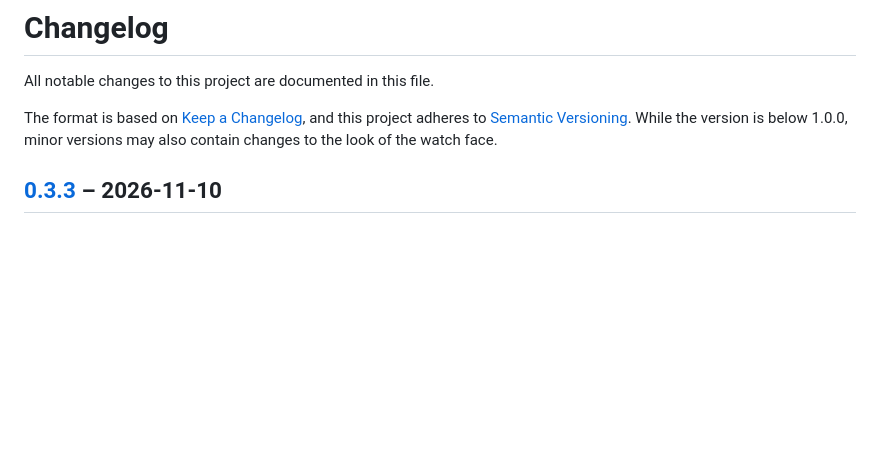
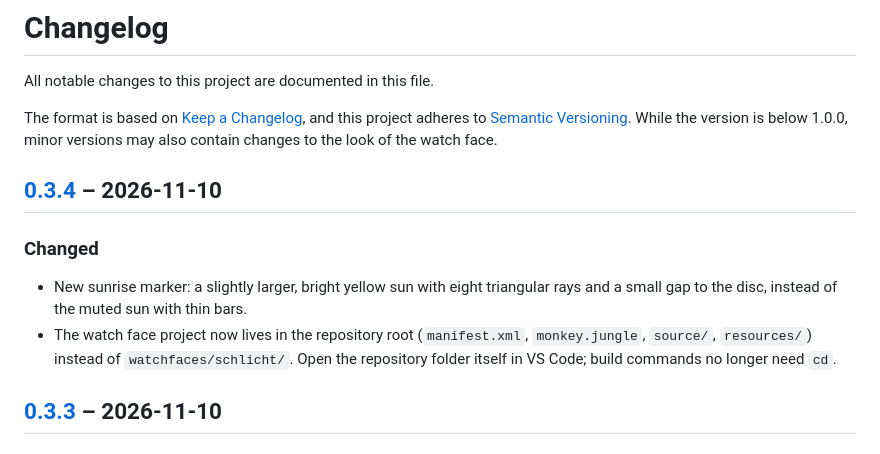
Before and after one commit to shoelzle/schlicht, a Markdown page: CHANGELOG.md, the part around one of its changes. GitHub-like rendering; blank space fills up the shorter version.

```diff
--- a/CHANGELOG.md
+++ b/CHANGELOG.md
@@ -5,6 +5,12 @@ All notable changes to this project are documented in this file.
 The format is based on [Keep a Changelog](https://keepachangelog.com/en/1.1.0/),
 and this project adheres to [Semantic Versioning](https://semver.org/spec/v2.0.0.html).
 While the version is below 1.0.0, minor versions may also contain changes to the look of the watch face.
+
+## [0.3.4] – 2026-11-10
+
+### Changed
+- New sunrise marker: a slightly larger, bright yellow sun with eight triangular rays and a small gap to the disc, instead of the muted sun with thin bars.
+- The watch face project now lives in the repository root (`manifest.xml`, `monkey.jungle`, `source/`, `resources/`) instead of `watchfaces/schlicht/`. Open the repository folder itself in VS Code; build commands no longer need `cd`.
 
 ## [0.3.3] – 2026-11-10
 
```
Also changed, not shown: other parts of CHANGELOG.md (+1 -0 lines), README.md (+10 -12 lines), docs/images/schlicht-plain.png, 31 other files.
